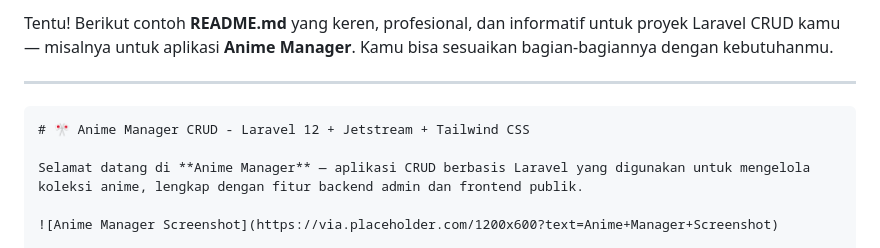
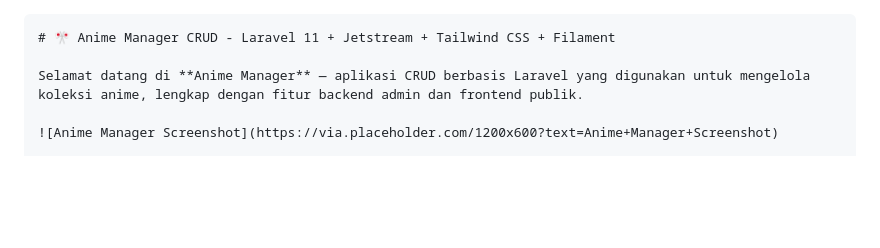
Before and after one commit to fillahiakbar/Revive, a Markdown page: README.md, the part around the change. Drawn GitHub-style; blank space fills up the shorter version.

````diff
--- a/README.md
+++ b/README.md
@@ -1,9 +1,5 @@
-Tentu! Berikut contoh **README.md** yang keren, profesional, dan informatif untuk proyek Laravel CRUD kamu — misalnya untuk aplikasi **Anime Manager**. Kamu bisa sesuaikan bagian-bagiannya dengan kebutuhanmu.
-
----
-
 ```markdown
-# 🎌 Anime Manager CRUD - Laravel 12 + Jetstream + Tailwind CSS
+# 🎌 Anime Manager CRUD - Laravel 11 + Jetstream + Tailwind CSS + Filament
 
 Selamat datang di **Anime Manager** — aplikasi CRUD berbasis Laravel yang digunakan untuk mengelola koleksi anime, lengkap dengan fitur backend admin dan frontend publik.
 
````
